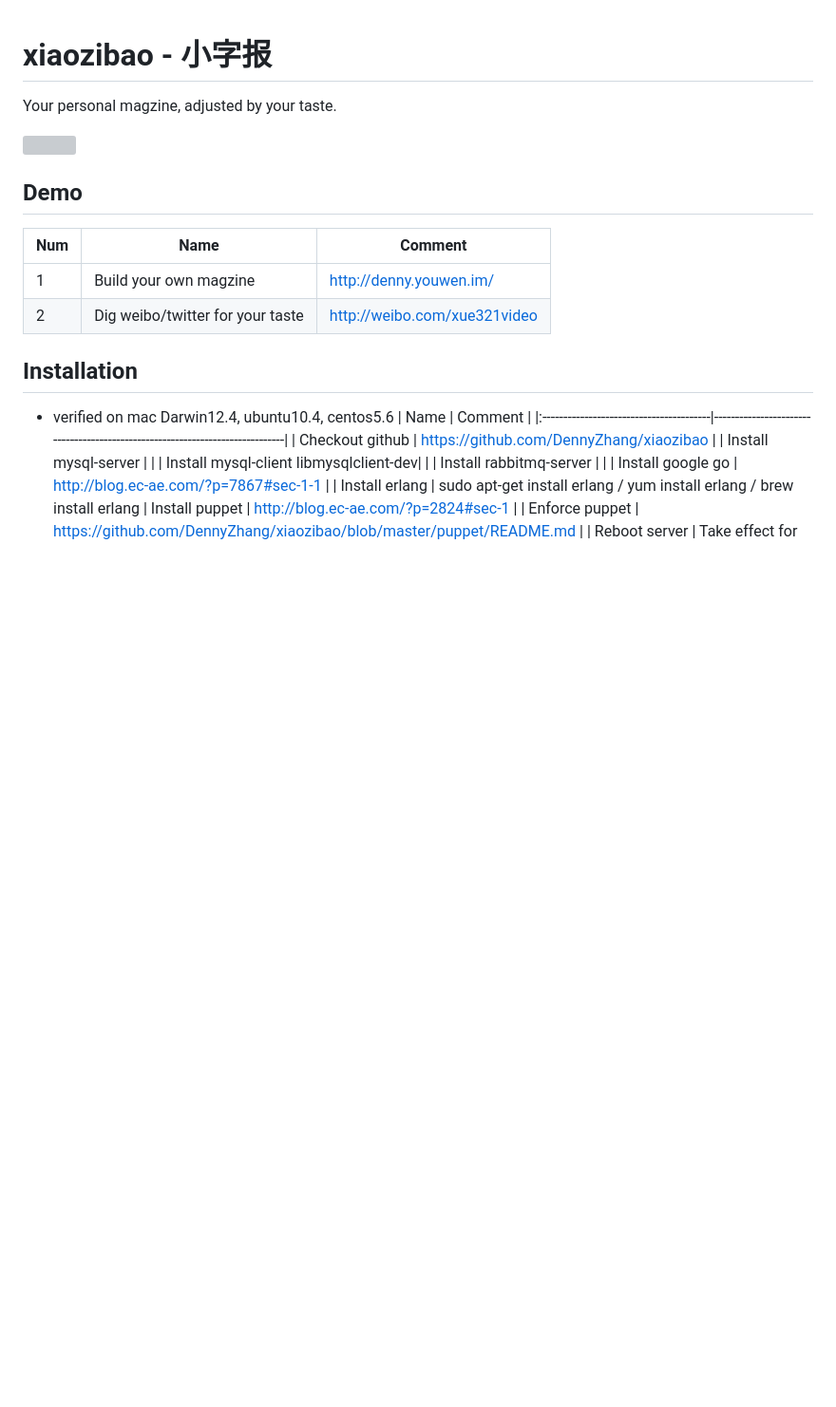
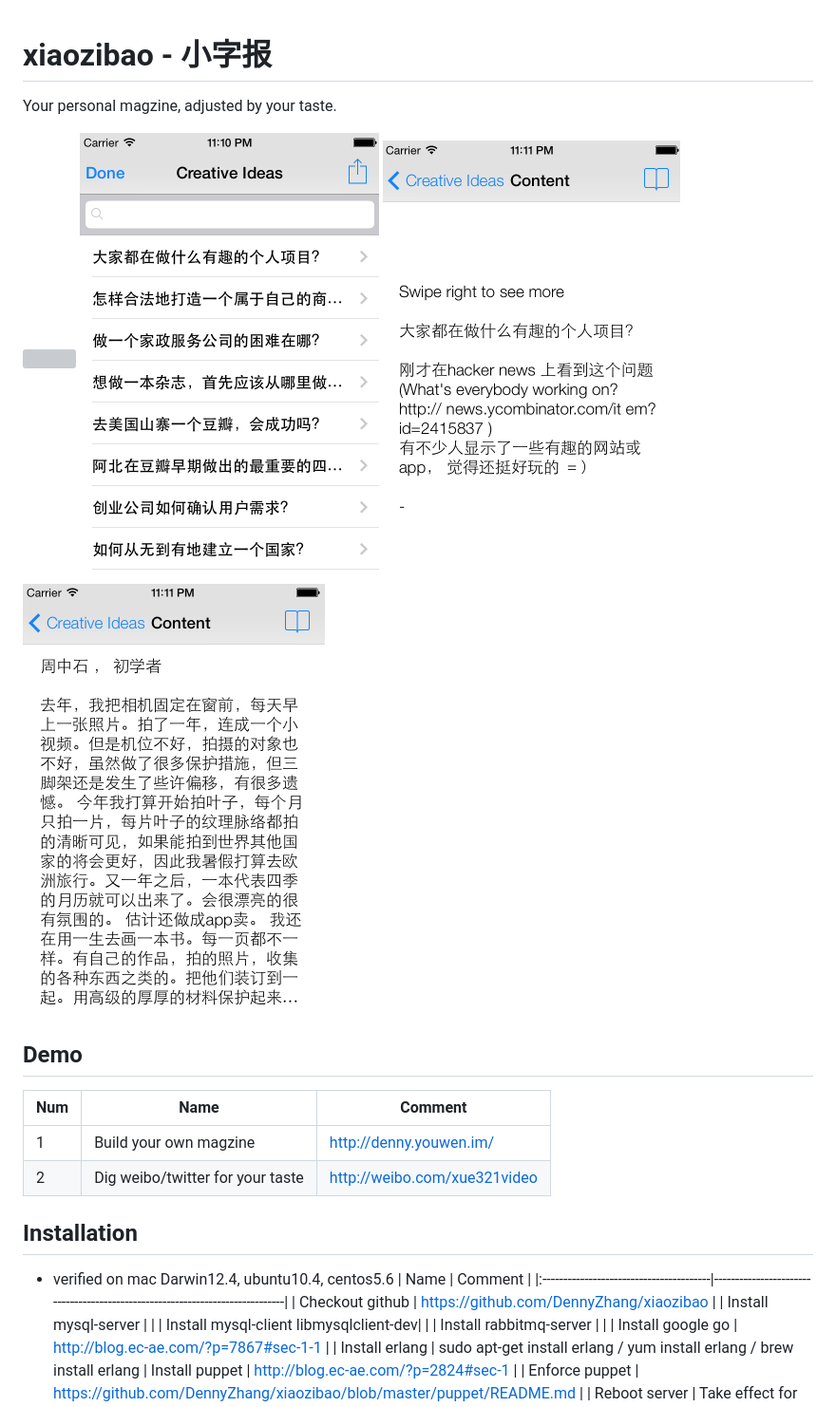
Before and after one commit to dennyzhang/xiaozibao, a Markdown page: README.md, the part around the change. Shown: that part at 95% size. Drawn GitHub-style; pictures changed too: ios1.png (added), ios2.png (added), ios3.png (added); blank space fills up the shorter version; grey boxes are pictures that could not be loaded.

Commit message:
add pictures

```diff
--- a/README.md
+++ b/README.md
@@ -3,6 +3,9 @@ xiaozibao - 小字报
 Your personal magzine, adjusted by your taste.
 
 ![](design.jpg)
+![](ios1.png)
+![](ios2.png)
+![](ios3.png)
 
 ## Demo
 | Num | Name                                   | Comment                                                                      |
```
Also changed, not shown: 2 other files.
